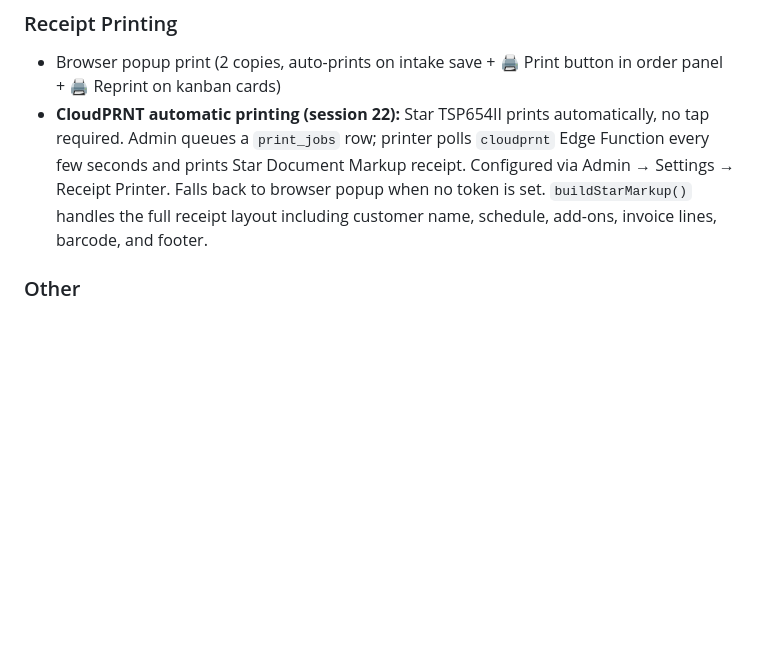
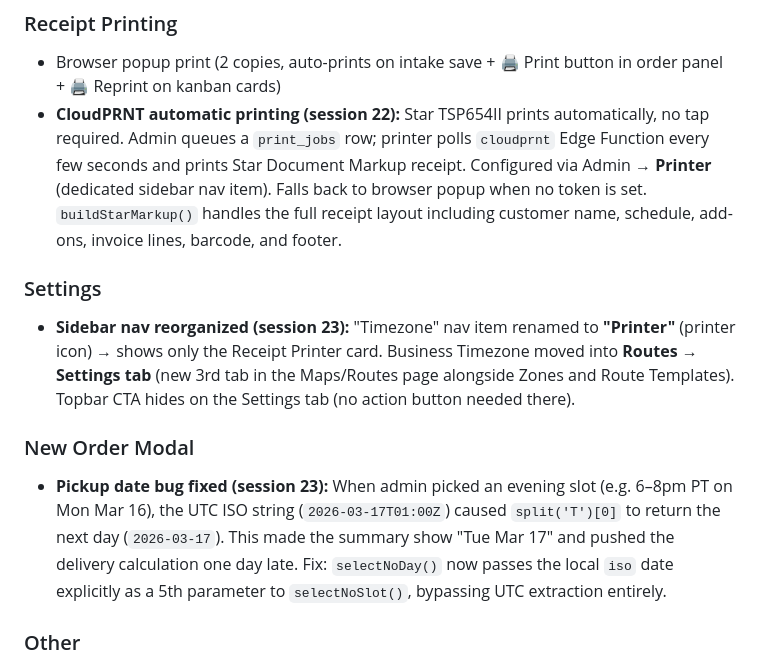
Before and after one commit to LUCANINA/washroute, a Markdown page: PROJECT-NOTES.md, the part around one of its changes. Drawn GitHub-style; blank space fills up the shorter version.

```diff
--- a/PROJECT-NOTES.md
+++ b/PROJECT-NOTES.md
@@ -126,7 +126,13 @@ Twilio credentials are stored in **Supabase Secrets** (rotated session 8 — no
 
 ### Receipt Printing
 - Browser popup print (2 copies, auto-prints on intake save + 🖨 Print button in order panel + 🖨 Reprint on kanban cards)
-- **CloudPRNT automatic printing (session 22):** Star TSP654II prints automatically, no tap required. Admin queues a `print_jobs` row; printer polls `cloudprnt` Edge Function every few seconds and prints Star Document Markup receipt. Configured via Admin → Settings → Receipt Printer. Falls back to browser popup when no token is set. `buildStarMarkup()` handles the full receipt layout including customer name, schedule, add-ons, invoice lines, barcode, and footer.
+- **CloudPRNT automatic printing (session 22):** Star TSP654II prints automatically, no tap required. Admin queues a `print_jobs` row; printer polls `cloudprnt` Edge Function every few seconds and prints Star Document Markup receipt. Configured via Admin → **Printer** (dedicated sidebar nav item). Falls back to browser popup when no token is set. `buildStarMarkup()` handles the full receipt layout including customer name, schedule, add-ons, invoice lines, barcode, and footer.
+
+### Settings
+- **Sidebar nav reorganized (session 23):** "Timezone" nav item renamed to **"Printer"** (printer icon) → shows only the Receipt Printer card. Business Timezone moved into **Routes → Settings tab** (new 3rd tab in the Maps/Routes page alongside Zones and Route Templates). Topbar CTA hides on the Settings tab (no action button needed there).
+
+### New Order Modal
+- **Pickup date bug fixed (session 23):** When admin picked an evening slot (e.g. 6–8pm PT on Mon Mar 16), the UTC ISO string (`2026-03-17T01:00Z`) caused `split('T')[0]` to return the next day (`2026-03-17`). This made the summary show "Tue Mar 17" and pushed the delivery calculation one day late. Fix: `selectNoDay()` now passes the local `iso` date explicitly as a 5th parameter to `selectNoSlot()`, bypassing UTC extraction entirely.
 
 ### Other
 - Customer management, driver management, services & pricing, reports (all built)
```
Also changed, not shown: other parts of PROJECT-NOTES.md (+18 -1 lines).
